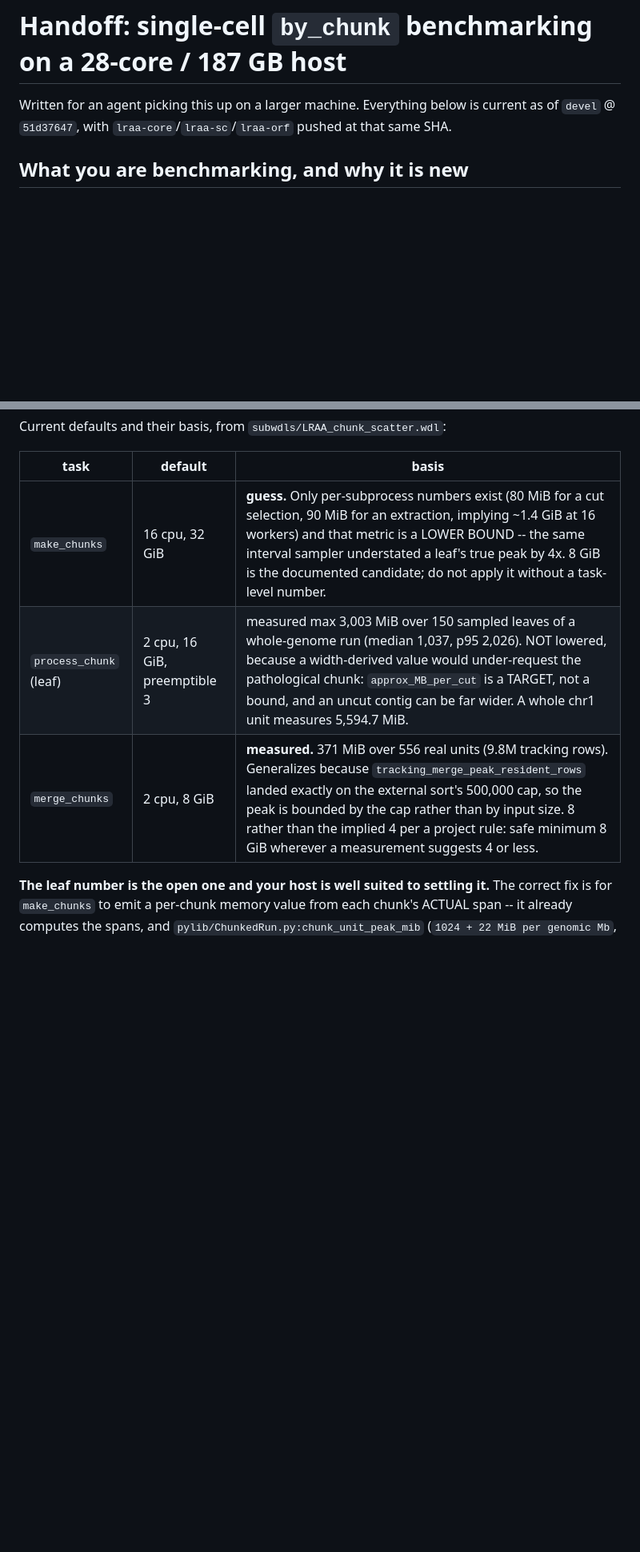
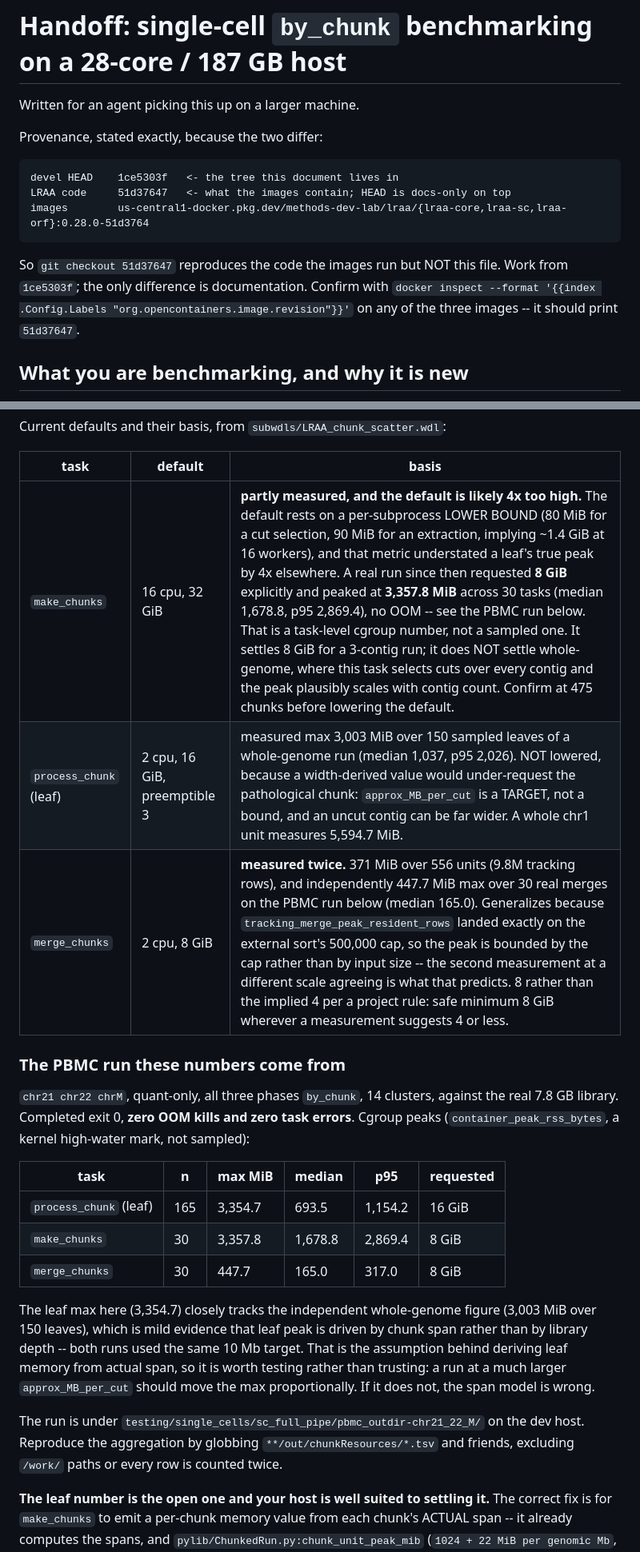
Before and after one commit to MethodsDev/LongReadAlignmentAssembler, a Markdown page: docs/benchmarking_handoff_single_cell_by_chunk.md, 2 parts joined by grey strips. Shown at 80% size. Drawn GitHub-style; blank space fills up the shorter version.

Commit message:
Correct handoff provenance and fold in the PBMC measurements
The document claimed "devel @ 51d37647" in two places while HEAD was 1ce5303f.
A cold agent checking out 51d37647 gets the code the images run but NOT the
document describing it, and could not reproduce the worktree/image relation from
what was written. Both commits are now stated explicitly with which is which,
plus the docker inspect command that confirms it.

Also folds in the restricted PBMC by_chunk run, which finished after the document
was written and measures two of the things it listed as unmeasured. Cgroup peaks
over the real 7.8 GB library, 14 clusters, all three phases by_chunk, exit 0 with
zero OOM kills and zero task errors:

    process_chunk   165 tasks   max 3,354.7 MiB   median   693.5   at 16 GiB
    make_chunks      30 tasks   max 3,357.8 MiB   median 1,678.8   at  8 GiB
    merge_chunks     30 tasks   max   447.7 MiB   median   165.0   at  8 GiB

make_chunks ran at 8 GiB rather than the 32 GiB default and peaked under 3.3 GiB,
so 8 is measured sufficient for a 3-contig run. Deliberately NOT promoted to the
default: this task selects cuts over every contig, and whether its peak is flat or
scaling in contig count is exactly what 3 contigs cannot tell you. Recorded as the
open question with both outcomes named.

The merge agreeing at a second scale (447.7 against 371 MiB) is what the
cap-bounded argument predicts, so that reasoning is now confirmed rather than
merely plausible.

Notes one assumption worth testing rather than trusting: the leaf max tracks the
independent whole-genome figure closely, which is mild evidence that leaf peak
follows chunk span rather than library depth -- the premise behind deriving leaf
memory from span. A run at a larger approx_MB_per_cut should move it
proportionally; if it does not, the span model is wrong.

```diff
--- a/docs/benchmarking_handoff_single_cell_by_chunk.md
+++ b/docs/benchmarking_handoff_single_cell_by_chunk.md
@@ -1,8 +1,17 @@
 # Handoff: single-cell `by_chunk` benchmarking on a 28-core / 187 GB host
 
-Written for an agent picking this up on a larger machine. Everything below is
-current as of `devel` @ `51d37647`, with `lraa-core`/`lraa-sc`/`lraa-orf` pushed
-at that same SHA.
+Written for an agent picking this up on a larger machine.
+
+Provenance, stated exactly, because the two differ:
+
+    devel HEAD    1ce5303f   <- the tree this document lives in
+    LRAA code     51d37647   <- what the images contain; HEAD is docs-only on top
+    images        us-central1-docker.pkg.dev/methods-dev-lab/lraa/{lraa-core,lraa-sc,lraa-orf}:0.28.0-51d3764
+
+So `git checkout 51d37647` reproduces the code the images run but NOT this file.
+Work from `1ce5303f`; the only difference is documentation. Confirm with
+`docker inspect --format '{{index .Config.Labels "org.opencontainers.image.revision"}}'`
+on any of the three images -- it should print `51d37647`.
 
 ## What you are benchmarking, and why it is new
 
@@ -126,9 +135,33 @@ Current defaults and their basis, from `subwdls/LRAA_chunk_scatter.wdl`:
 
 | task | default | basis |
 |---|---|---|
-| `make_chunks` | 16 cpu, 32 GiB | **guess.** Only per-subprocess numbers exist (80 MiB for a cut selection, 90 MiB for an extraction, implying ~1.4 GiB at 16 workers) and that metric is a LOWER BOUND -- the same interval sampler understated a leaf's true peak by 4x. 8 GiB is the documented candidate; do not apply it without a task-level number. |
+| `make_chunks` | 16 cpu, 32 GiB | **partly measured, and the default is likely 4x too high.** The default rests on a per-subprocess LOWER BOUND (80 MiB for a cut selection, 90 MiB for an extraction, implying ~1.4 GiB at 16 workers), and that metric understated a leaf's true peak by 4x elsewhere. A real run since then requested **8 GiB** explicitly and peaked at **3,357.8 MiB** across 30 tasks (median 1,678.8, p95 2,869.4), no OOM -- see the PBMC run below. That is a task-level cgroup number, not a sampled one. It settles 8 GiB for a 3-contig run; it does NOT settle whole-genome, where this task selects cuts over every contig and the peak plausibly scales with contig count. Confirm at 475 chunks before lowering the default. |
 | `process_chunk` (leaf) | 2 cpu, 16 GiB, preemptible 3 | measured max 3,003 MiB over 150 sampled leaves of a whole-genome run (median 1,037, p95 2,026). NOT lowered, because a width-derived value would under-request the pathological chunk: `approx_MB_per_cut` is a TARGET, not a bound, and an uncut contig can be far wider. A whole chr1 unit measures 5,594.7 MiB. |
-| `merge_chunks` | 2 cpu, 8 GiB | **measured.** 371 MiB over 556 real units (9.8M tracking rows). Generalizes because `tracking_merge_peak_resident_rows` landed exactly on the external sort's 500,000 cap, so the peak is bounded by the cap rather than by input size. 8 rather than the implied 4 per a project rule: safe minimum 8 GiB wherever a measurement suggests 4 or less. |
+| `merge_chunks` | 2 cpu, 8 GiB | **measured twice.** 371 MiB over 556 units (9.8M tracking rows), and independently 447.7 MiB max over 30 real merges on the PBMC run below (median 165.0). Generalizes because `tracking_merge_peak_resident_rows` landed exactly on the external sort's 500,000 cap, so the peak is bounded by the cap rather than by input size -- the second measurement at a different scale agreeing is what that predicts. 8 rather than the implied 4 per a project rule: safe minimum 8 GiB wherever a measurement suggests 4 or less. |
+
+### The PBMC run these numbers come from
+
+`chr21 chr22 chrM`, quant-only, all three phases `by_chunk`, 14 clusters, against
+the real 7.8 GB library. Completed exit 0, **zero OOM kills and zero task
+errors**. Cgroup peaks (`container_peak_rss_bytes`, a kernel high-water mark, not
+sampled):
+
+| task | n | max MiB | median | p95 | requested |
+|---|---|---|---|---|---|
+| `process_chunk` (leaf) | 165 | 3,354.7 | 693.5 | 1,154.2 | 16 GiB |
+| `make_chunks` | 30 | 3,357.8 | 1,678.8 | 2,869.4 | 8 GiB |
+| `merge_chunks` | 30 | 447.7 | 165.0 | 317.0 | 8 GiB |
+
+The leaf max here (3,354.7) closely tracks the independent whole-genome figure
+(3,003 MiB over 150 leaves), which is mild evidence that leaf peak is driven by
+chunk span rather than by library depth -- both runs used the same 10 Mb target.
+That is the assumption behind deriving leaf memory from actual span, so it is
+worth testing rather than trusting: a run at a much larger `approx_MB_per_cut`
+should move the max proportionally. If it does not, the span model is wrong.
+
+The run is under `testing/single_cells/sc_full_pipe/pbmc_outdir-chr21_22_M/`
+on the dev host. Reproduce the aggregation by globbing `**/out/chunkResources/*.tsv`
+and friends, excluding `/work/` paths or every row is counted twice.
 
 **The leaf number is the open one and your host is well suited to settling it.**
 The correct fix is for `make_chunks` to emit a per-chunk memory value from each
```
Also changed, not shown: other parts of docs/benchmarking_handoff_single_cell_by_chunk.md (+12 -7 lines).
